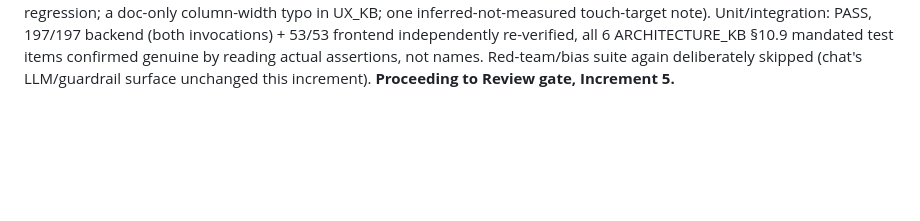
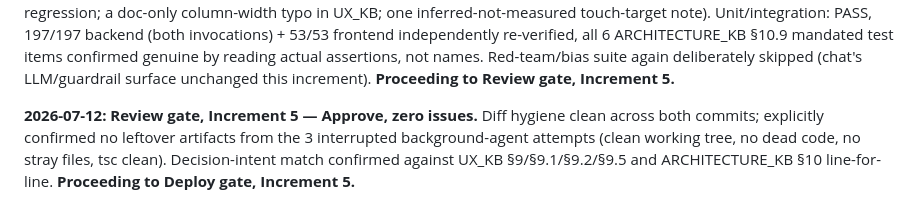
Before and after one commit to tandonakhil/AICluadeCode, a Markdown page: projects/little-milestones/PROJECT_CONTEXT.md, the part around the change. Drawn GitHub-style; blank space fills up the shorter version.

Commit message:
little-milestones: close Increment 5 Review gate (approved, zero issues)
Co-Authored-By: Claude Sonnet 5 <noreply@anthropic.com>

```diff
--- a/projects/little-milestones/PROJECT_CONTEXT.md
+++ b/projects/little-milestones/PROJECT_CONTEXT.md
@@ -2183,3 +2183,10 @@ re-verified, all 6 ARCHITECTURE_KB §10.9 mandated test items confirmed
 genuine by reading actual assertions, not names. Red-team/bias suite
 again deliberately skipped (chat's LLM/guardrail surface unchanged this
 increment). **Proceeding to Review gate, Increment 5.**
+
+**2026-07-12: Review gate, Increment 5 — Approve, zero issues.** Diff
+hygiene clean across both commits; explicitly confirmed no leftover
+artifacts from the 3 interrupted background-agent attempts (clean
+working tree, no dead code, no stray files, tsc clean). Decision-intent
+match confirmed against UX_KB §9/§9.1/§9.2/§9.5 and ARCHITECTURE_KB §10
+line-for-line. **Proceeding to Deploy gate, Increment 5.**
```
